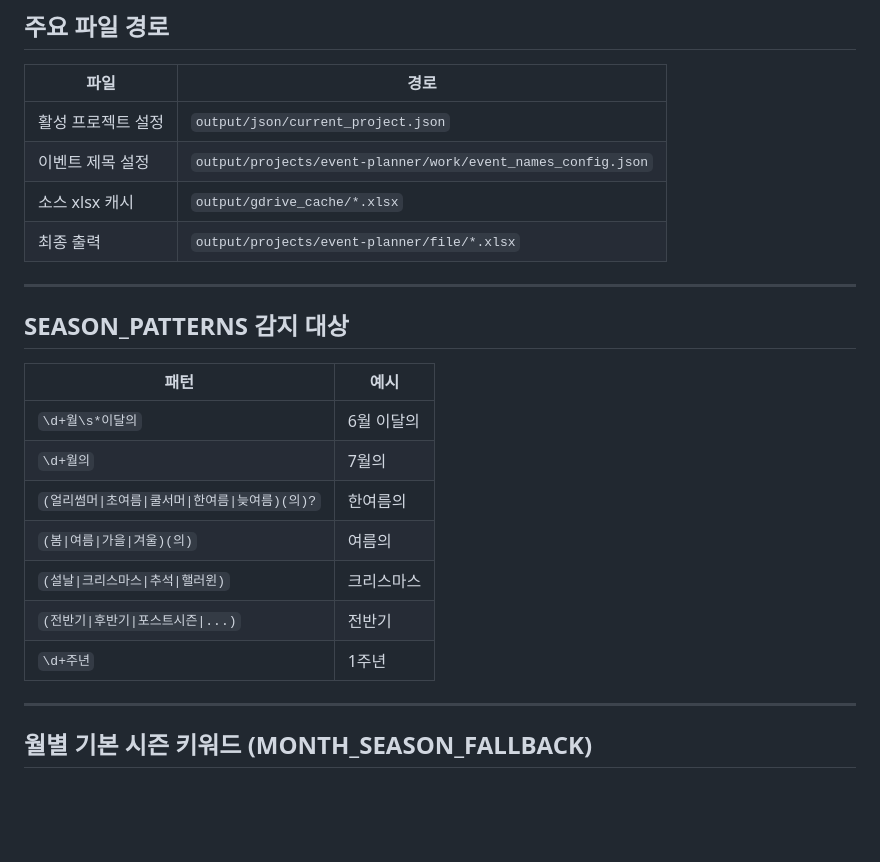
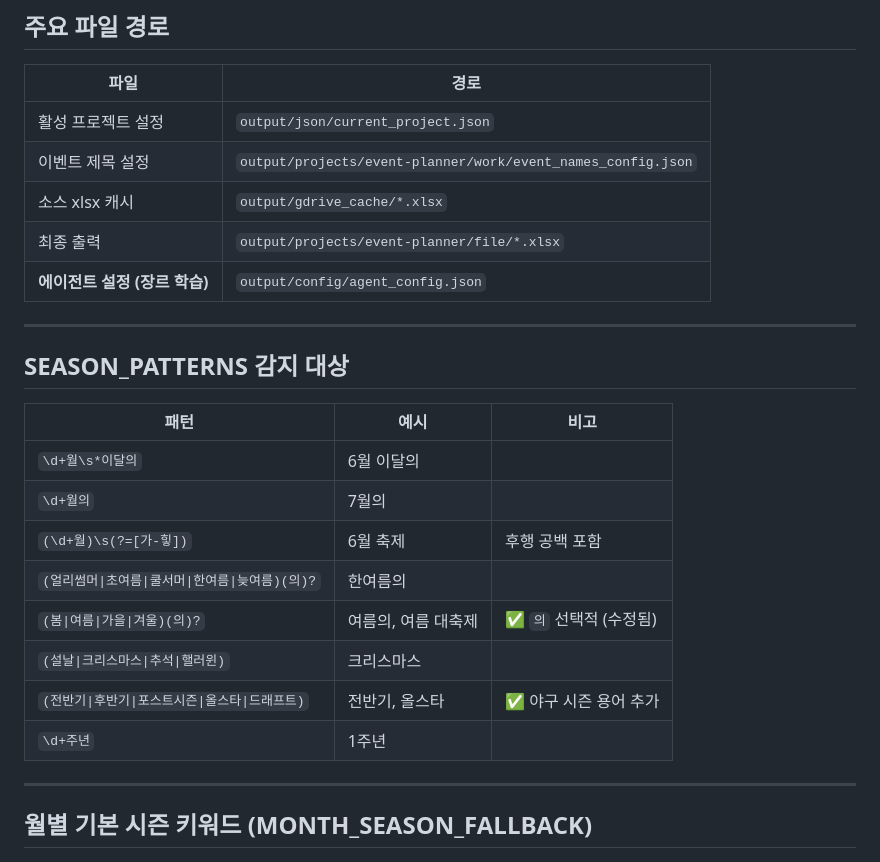
Before and after one commit to glpark0413-creator/multiagent_wemade, a Markdown page: docs/quick_reference.md, the part around one of its changes. GitHub-like rendering; blank space fills up the shorter version.

```diff
--- a/docs/quick_reference.md
+++ b/docs/quick_reference.md
@@ -62,20 +62,22 @@ python scripts/generate_event_names.py \
 | 이벤트 제목 설정 | `output/projects/event-planner/work/event_names_config.json` |
 | 소스 xlsx 캐시 | `output/gdrive_cache/*.xlsx` |
 | 최종 출력 | `output/projects/event-planner/file/*.xlsx` |
+| **에이전트 설정 (장르 학습)** | `output/config/agent_config.json` |
 
 ---
 
 ## SEASON_PATTERNS 감지 대상
 
-| 패턴 | 예시 |
-|------|------|
-| `\d+월\s*이달의` | 6월 이달의 |
-| `\d+월의` | 7월의 |
-| `(얼리썸머\|초여름\|쿨서머\|한여름\|늦여름)(의)?` | 한여름의 |
-| `(봄\|여름\|가을\|겨울)(의)` | 여름의 |
-| `(설날\|크리스마스\|추석\|핼러윈)` | 크리스마스 |
-| `(전반기\|후반기\|포스트시즌\|...)` | 전반기 |
-| `\d+주년` | 1주년 |
+| 패턴 | 예시 | 비고 |
+|------|------|------|
+| `\d+월\s*이달의` | 6월 이달의 | |
+| `\d+월의` | 7월의 | |
+| `(\d+월)\s(?=[가-힣])` | 6월 축제 | 후행 공백 포함 |
+| `(얼리썸머\|초여름\|쿨서머\|한여름\|늦여름)(의)?` | 한여름의 | |
+| `(봄\|여름\|가을\|겨울)(의)?` | 여름의, 여름 대축제 | ✅ `의` 선택적 (수정됨) |
+| `(설날\|크리스마스\|추석\|핼러윈)` | 크리스마스 | |
+| `(전반기\|후반기\|포스트시즌\|올스타\|드래프트)` | 전반기, 올스타 | ✅ 야구 시즌 용어 추가 |
+| `\d+주년` | 1주년 | |
 
 ---
 
```
Also changed, not shown: other parts of docs/quick_reference.md (+65 -0 lines), 1 other file.
